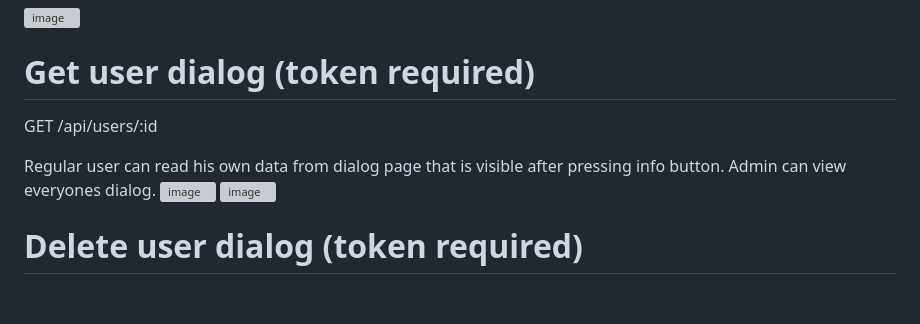
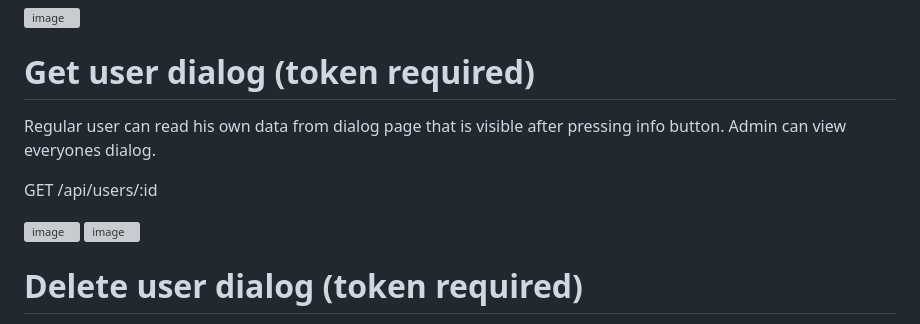
Before and after one commit to janne02/server_be_hyte, a Markdown page: README.md, the part around the change. Drawn GitHub-style; blank space fills up the shorter version; grey boxes are pictures that could not be loaded.

```diff
--- a/README.md
+++ b/README.md
@@ -29,9 +29,10 @@ GET /api/users
 ![image](https://github.com/janne02/server_be_hyte/assets/35040807/55cab403-d8b0-4e45-98ac-40f1a8287fb6)
 
 # Get user dialog (token required)
+Regular user can read his own data from dialog page that is visible after pressing info button. Admin can view everyones dialog.
+
 GET /api/users/:id
 
-Regular user can read his own data from dialog page that is visible after pressing info button. Admin can view everyones dialog.
 ![image](https://github.com/janne02/server_be_hyte/assets/35040807/755f1c48-2a83-4a1a-a837-846135294b41)
 ![image](https://github.com/janne02/server_be_hyte/assets/35040807/0056a99c-9b16-45e0-b40d-a618eb1b7e36)
 
```
